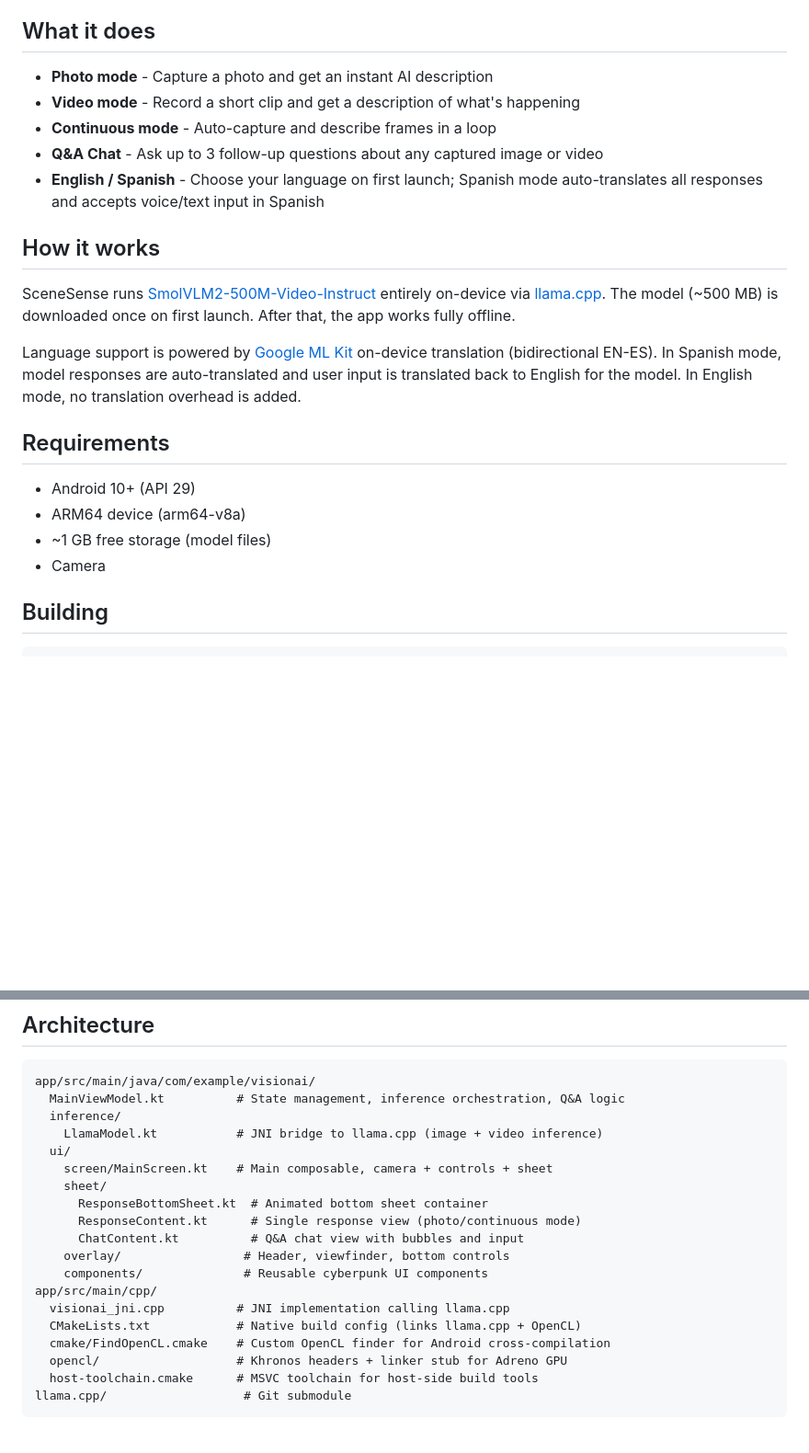
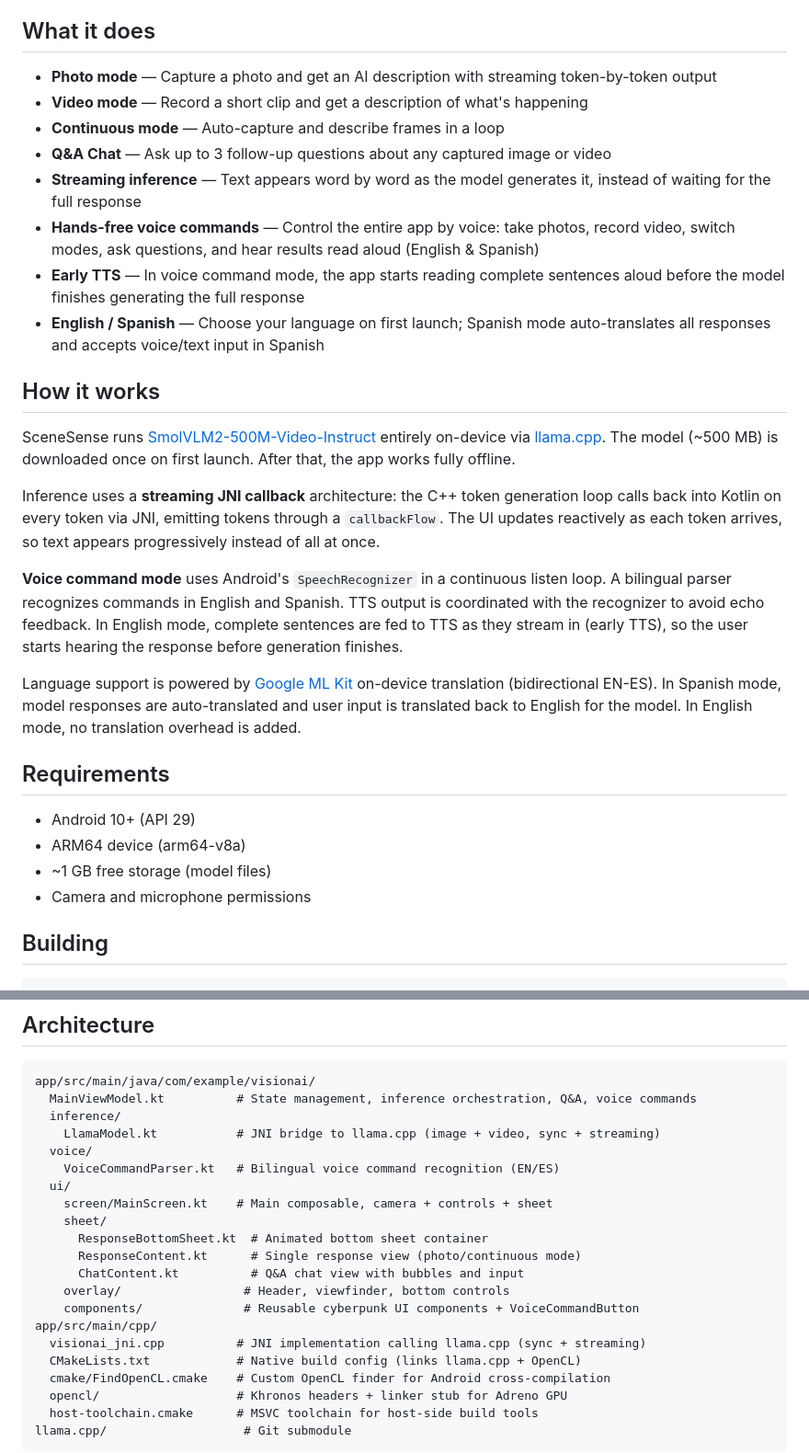
Before and after one commit to AlbertoEJ/SceneSense, a Markdown page: README.md, 2 parts joined by grey strips. Shown at 92% size. Rendered like a GitHub page; blank space fills up the shorter version.

Commit message:
Update README with technology badges, streaming and voice features
Add shields.io badges for Android, Kotlin, C++, Jetpack Compose,
llama.cpp, OpenCL, ML Kit and HuggingFace. Document streaming
token-by-token inference, hands-free voice command system, early
TTS, and updated architecture with voice module.

````diff
--- a/README.md
+++ b/README.md
@@ -4,15 +13,22 @@ Android app that uses on-device AI to describe scenes from your camera and answe
 
 ## What it does
 
-- **Photo mode** - Capture a photo and get an instant AI description
-- **Video mode** - Record a short clip and get a description of what's happening
-- **Continuous mode** - Auto-capture and describe frames in a loop
-- **Q&A Chat** - Ask up to 3 follow-up questions about any captured image or video
-- **English / Spanish** - Choose your language on first launch; Spanish mode auto-translates all responses and accepts voice/text input in Spanish
+- **Photo mode** — Capture a photo and get an AI description with streaming token-by-token output
+- **Video mode** — Record a short clip and get a description of what's happening
+- **Continuous mode** — Auto-capture and describe frames in a loop
+- **Q&A Chat** — Ask up to 3 follow-up questions about any captured image or video
+- **Streaming inference** — Text appears word by word as the model generates it, instead of waiting for the full response
+- **Hands-free voice commands** — Control the entire app by voice: take photos, record video, switch modes, ask questions, and hear results read aloud (English & Spanish)
+- **Early TTS** — In voice command mode, the app starts reading complete sentences aloud before the model finishes generating the full response
+- **English / Spanish** — Choose your language on first launch; Spanish mode auto-translates all responses and accepts voice/text input in Spanish
 
 ## How it works
 
 SceneSense runs [SmolVLM2-500M-Video-Instruct](https://huggingface.co/HuggingFaceTB/SmolVLM2-500M-Video-Instruct) entirely on-device via [llama.cpp](https://github.com/ggerganov/llama.cpp). The model (~500 MB) is downloaded once on first launch. After that, the app works fully offline.
+
+Inference uses a **streaming JNI callback** architecture: the C++ token generation loop calls back into Kotlin on every token via JNI, emitting tokens through a `callbackFlow`. The UI updates reactively as each token arrives, so text appears progressively instead of all at once.
+
+**Voice command mode** uses Android's `SpeechRecognizer` in a continuous listen loop. A bilingual parser recognizes commands in English and Spanish. TTS output is coordinated with the recognizer to avoid echo feedback. In English mode, complete sentences are fed to TTS as they stream in (early TTS), so the user starts hearing the response before generation finishes.
 
 Language support is powered by [Google ML Kit](https://developers.google.com/ml-kit/language/translation) on-device translation (bidirectional EN-ES). In Spanish mode, model responses are auto-translated and user input is translated back to English for the model. In English mode, no translation overhead is added.
 
@@ -21,7 +37,7 @@ Language support is powered by [Google ML Kit](https://developers.google.com/ml-
 - Android 10+ (API 29)
 - ARM64 device (arm64-v8a)
 - ~1 GB free storage (model files)
-- Camera
+- Camera and microphone permissions
 
 ## Building
 
@@ -84,9 +100,11 @@ This setup targets **Qualcomm Adreno GPUs** (most Snapdragon devices). On device
 
 ```
 app/src/main/java/com/example/visionai/
-  MainViewModel.kt          # State management, inference orchestration, Q&A logic
+  MainViewModel.kt          # State management, inference orchestration, Q&A, voice commands
   inference/
-    LlamaModel.kt           # JNI bridge to llama.cpp (image + video inference)
+    LlamaModel.kt           # JNI bridge to llama.cpp (image + video, sync + streaming)
+  voice/
+    VoiceCommandParser.kt   # Bilingual voice command recognition (EN/ES)
   ui/
     screen/MainScreen.kt    # Main composable, camera + controls + sheet
     sheet/
@@ -94,9 +112,9 @@ app/src/main/java/com/example/visionai/
       ResponseContent.kt      # Single response view (photo/continuous mode)
       ChatContent.kt          # Q&A chat view with bubbles and input
     overlay/                 # Header, viewfinder, bottom controls
-    components/              # Reusable cyberpunk UI components
+    components/              # Reusable cyberpunk UI components + VoiceCommandButton
 app/src/main/cpp/
-  visionai_jni.cpp          # JNI implementation calling llama.cpp
+  visionai_jni.cpp          # JNI implementation calling llama.cpp (sync + streaming)
   CMakeLists.txt            # Native build config (links llama.cpp + OpenCL)
   cmake/FindOpenCL.cmake    # Custom OpenCL finder for Android cross-compilation
   opencl/                   # Khronos headers + linker stub for Adreno GPU
````
Also changed, not shown: other parts of README.md (+9 -0 lines).
